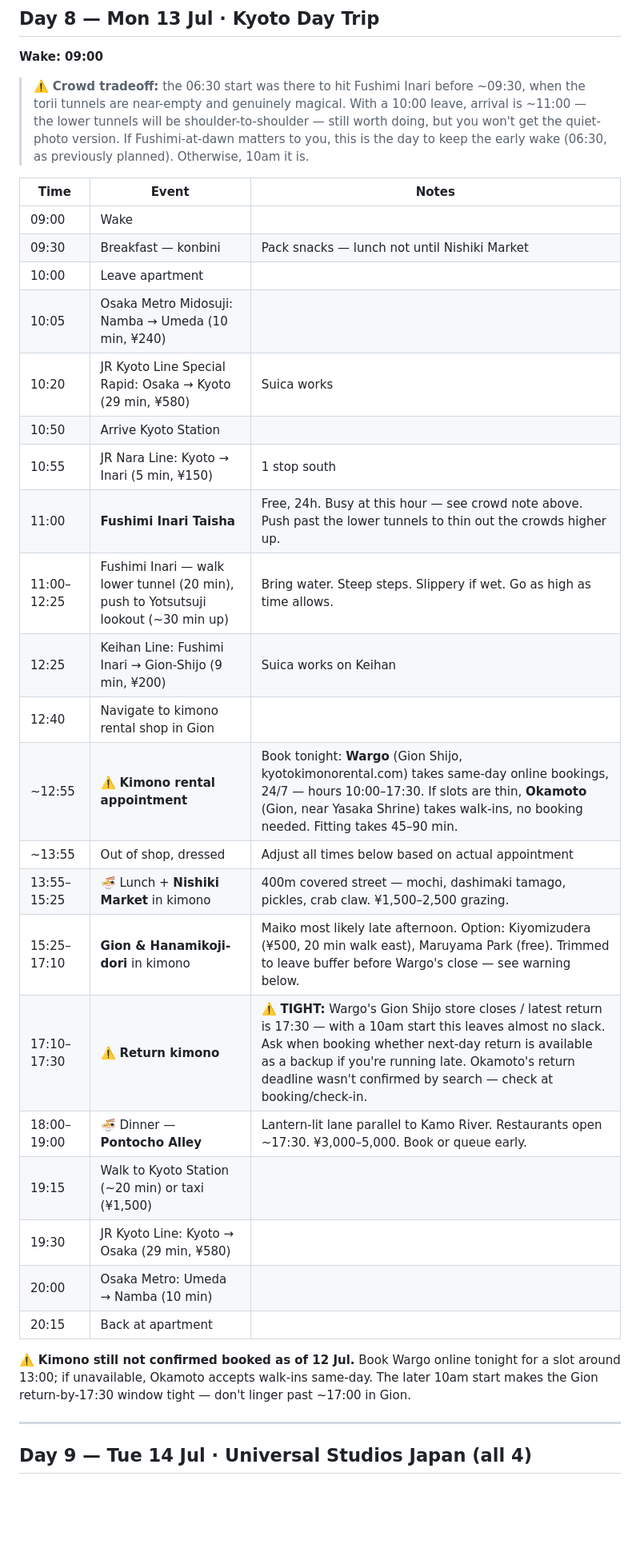
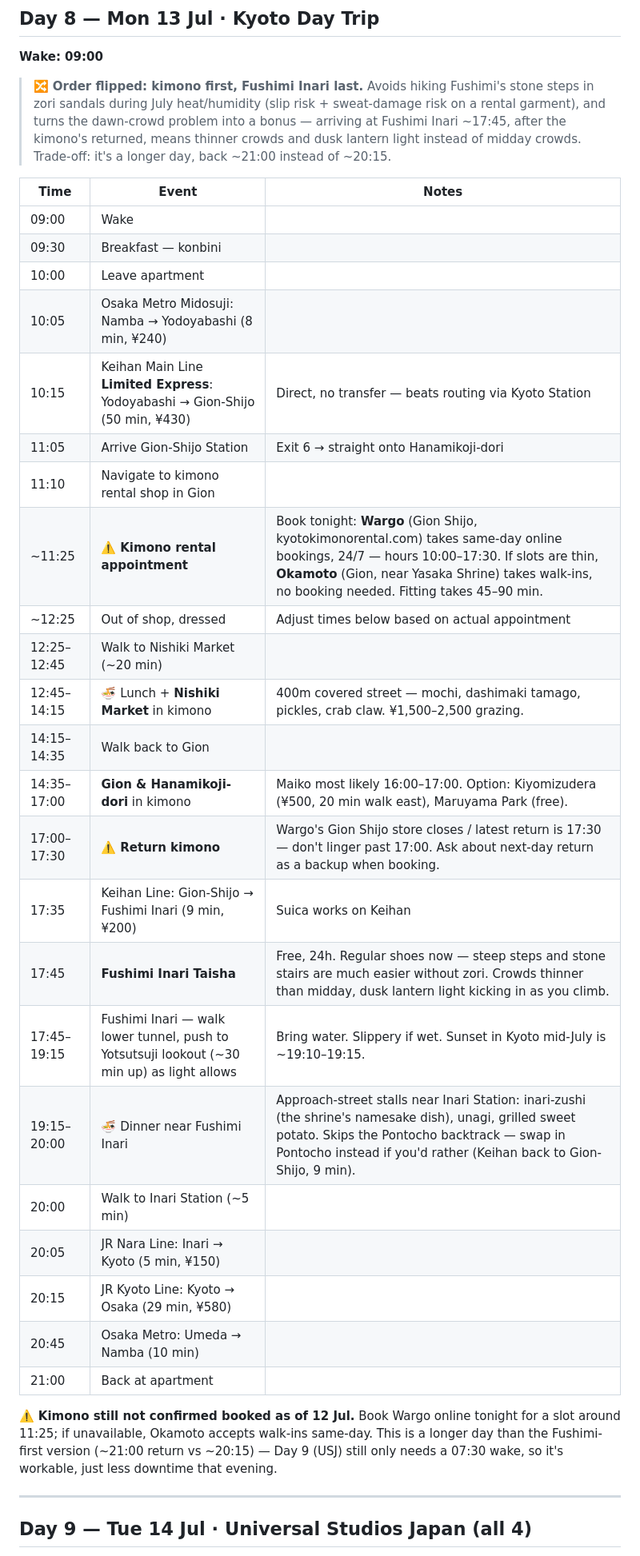
Before and after one commit to astefanovic/JapanKorea2026, a Markdown page: daily-schedule.md, the part around one of its changes. Shown at 80% size. Drawn GitHub-style; blank space fills up the shorter version.

```diff
--- a/daily-schedule.md
+++ b/daily-schedule.md
@@ -257,33 +257,35 @@ Ceci's nails are already done (7 Jul) — full day together, no split.
 
 **Wake: 09:00**
 
-> ⚠️ **Crowd tradeoff:** the 06:30 start was there to hit Fushimi Inari before ~09:30, when the torii tunnels are near-empty and genuinely magical. With a 10:00 leave, arrival is ~11:00 — the lower tunnels will be shoulder-to-shoulder — still worth doing, but you won't get the quiet-photo version. If Fushimi-at-dawn matters to you, this is the day to keep the early wake (06:30, as previously planned). Otherwise, 10am it is.
+> 🔀 **Order flipped: kimono first, Fushimi Inari last.** Avoids hiking Fushimi's stone steps in zori sandals during July heat/humidity (slip risk + sweat-damage risk on a rental garment), and turns the dawn-crowd problem into a bonus — arriving at Fushimi Inari ~17:45, after the kimono's returned, means thinner crowds and dusk lantern light instead of midday crowds. Trade-off: it's a longer day, back ~21:00 instead of ~20:15.
 
 | Time | Event | Notes |
 |------|-------|-------|
 | 09:00 | Wake | |
-| 09:30 | Breakfast — konbini | Pack snacks — lunch not until Nishiki Market |
+| 09:30 | Breakfast — konbini | |
 | 10:00 | Leave apartment | |
-| 10:05 | Osaka Metro Midosuji: Namba → Umeda (10 min, ¥240) | |
-| 10:20 | JR Kyoto Line Special Rapid: Osaka → Kyoto (29 min, ¥580) | Suica works |
-| 10:50 | Arrive Kyoto Station | |
-| 10:55 | JR Nara Line: Kyoto → Inari (5 min, ¥150) | 1 stop south |
-| 11:00 | **Fushimi Inari Taisha** | Free, 24h. Busy at this hour — see crowd note above. Push past the lower tunnels to thin out the crowds higher up. |
-| 11:00–12:25 | Fushimi Inari — walk lower tunnel (20 min), push to Yotsutsuji lookout (~30 min up) | Bring water. Steep steps. Slippery if wet. Go as high as time allows. |
-| 12:25 | Keihan Line: Fushimi Inari → Gion-Shijo (9 min, ¥200) | Suica works on Keihan |
-| 12:40 | Navigate to kimono rental shop in Gion | |
-| ~12:55 | ⚠️ **Kimono rental appointment** | Book tonight: **Wargo** (Gion Shijo, kyotokimonorental.com) takes same-day online bookings, 24/7 — hours 10:00–17:30. If slots are thin, **Okamoto** (Gion, near Yasaka Shrine) takes walk-ins, no booking needed. Fitting takes 45–90 min. |
-| ~13:55 | Out of shop, dressed | Adjust all times below based on actual appointment |
-| 13:55–15:25 | 🍜 Lunch + **Nishiki Market** in kimono | 400m covered street — mochi, dashimaki tamago, pickles, crab claw. ¥1,500–2,500 grazing. |
-| 15:25–17:10 | **Gion & Hanamikoji-dori** in kimono | Maiko most likely late afternoon. Option: Kiyomizudera (¥500, 20 min walk east), Maruyama Park (free). Trimmed to leave buffer before Wargo's close — see warning below. |
-| 17:10–17:30 | ⚠️ **Return kimono** | ⚠️ **TIGHT:** Wargo's Gion Shijo store closes / latest return is 17:30 — with a 10am start this leaves almost no slack. Ask when booking whether next-day return is available as a backup if you're running late. Okamoto's return deadline wasn't confirmed by search — check at booking/check-in. |
-| 18:00–19:00 | 🍜 Dinner — **Pontocho Alley** | Lantern-lit lane parallel to Kamo River. Restaurants open ~17:30. ¥3,000–5,000. Book or queue early. |
-| 19:15 | Walk to Kyoto Station (~20 min) or taxi (¥1,500) | |
-| 19:30 | JR Kyoto Line: Kyoto → Osaka (29 min, ¥580) | |
-| 20:00 | Osaka Metro: Umeda → Namba (10 min) | |
-| 20:15 | Back at apartment | |
+| 10:05 | Osaka Metro Midosuji: Namba → Yodoyabashi (8 min, ¥240) | |
+| 10:15 | Keihan Main Line **Limited Express**: Yodoyabashi → Gion-Shijo (50 min, ¥430) | Direct, no transfer — beats routing via Kyoto Station |
+| 11:05 | Arrive Gion-Shijo Station | Exit 6 → straight onto Hanamikoji-dori |
+| 11:10 | Navigate to kimono rental shop in Gion | |
+| ~11:25 | ⚠️ **Kimono rental appointment** | Book tonight: **Wargo** (Gion Shijo, kyotokimonorental.com) takes same-day online bookings, 24/7 — hours 10:00–17:30. If slots are thin, **Okamoto** (Gion, near Yasaka Shrine) takes walk-ins, no booking needed. Fitting takes 45–90 min. |
+| ~12:25 | Out of shop, dressed | Adjust times below based on actual appointment |
+| 12:25–12:45 | Walk to Nishiki Market (~20 min) | |
+| 12:45–14:15 | 🍜 Lunch + **Nishiki Market** in kimono | 400m covered street — mochi, dashimaki tamago, pickles, crab claw. ¥1,500–2,500 grazing. |
+| 14:15–14:35 | Walk back to Gion | |
+| 14:35–17:00 | **Gion & Hanamikoji-dori** in kimono | Maiko most likely 16:00–17:00. Option: Kiyomizudera (¥500, 20 min walk east), Maruyama Park (free). |
+| 17:00–17:30 | ⚠️ **Return kimono** | Wargo's Gion Shijo store closes / latest return is 17:30 — don't linger past 17:00. Ask about next-day return as a backup when booking. |
+| 17:35 | Keihan Line: Gion-Shijo → Fushimi Inari (9 min, ¥200) | Suica works on Keihan |
+| 17:45 | **Fushimi Inari Taisha** | Free, 24h. Regular shoes now — steep steps and stone stairs are much easier without zori. Crowds thinner than midday, dusk lantern light kicking in as you climb. |
+| 17:45–19:15 | Fushimi Inari — walk lower tunnel, push to Yotsutsuji lookout (~30 min up) as light allows | Bring water. Slippery if wet. Sunset in Kyoto mid-July is ~19:10–19:15. |
+| 19:15–20:00 | 🍜 Dinner near Fushimi Inari | Approach-street stalls near Inari Station: inari-zushi (the shrine's namesake dish), unagi, grilled sweet potato. Skips the Pontocho backtrack — swap in Pontocho instead if you'd rather (Keihan back to Gion-Shijo, 9 min). |
+| 20:00 | Walk to Inari Station (~5 min) | |
+| 20:05 | JR Nara Line: Inari → Kyoto (5 min, ¥150) | |
+| 20:15 | JR Kyoto Line: Kyoto → Osaka (29 min, ¥580) | |
+| 20:45 | Osaka Metro: Umeda → Namba (10 min) | |
+| 21:00 | Back at apartment | |
 
-⚠️ **Kimono still not confirmed booked as of 12 Jul.** Book Wargo online tonight for a slot around 13:00; if unavailable, Okamoto accepts walk-ins same-day. The later 10am start makes the Gion return-by-17:30 window tight — don't linger past ~17:00 in Gion.
+⚠️ **Kimono still not confirmed booked as of 12 Jul.** Book Wargo online tonight for a slot around 11:25; if unavailable, Okamoto accepts walk-ins same-day. This is a longer day than the Fushimi-first version (~21:00 return vs ~20:15) — Day 9 (USJ) still only needs a 07:30 wake, so it's workable, just less downtime that evening.
 
 ---
 
```
Also changed, not shown: other parts of daily-schedule.md (+1 -1 lines), itinerary.md (+16 -14 lines).
